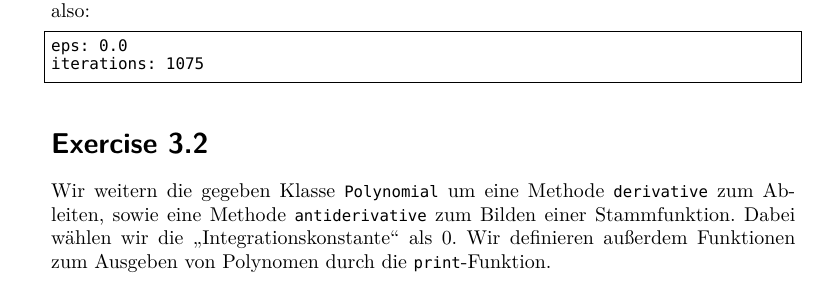
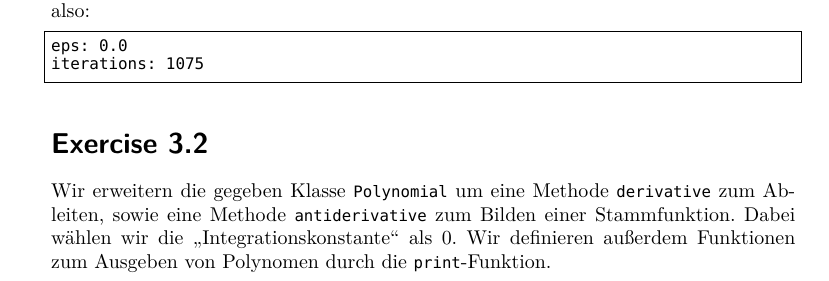
Before and after one commit to cionx/programming-methods-in-scientific-computing-ws-17-18, a LaTeX document (solutions/latex_version.tex, which reads solutions/chapter_03/exercise_03_02.tex): part of page 3 of 21, cut so that both start at the same text. The pictures show the PDF file solutions/latex_version.pdf that the author committed with the source.

Commit message:
Fixed some typos.

```diff
--- a/solutions/chapter_03/exercise_03_02.tex
+++ b/solutions/chapter_03/exercise_03_02.tex
@@ -1,6 +1,6 @@
 \section{}
 
-Wir weitern die gegeben Klasse \texttt{Polynomial} um eine Methode \texttt{derivative} zum Ableiten, sowie eine Methode \texttt{antiderivative} zum Bilden einer Stammfunktion.
+Wir erweitern die gegeben Klasse \texttt{Polynomial} um eine Methode \texttt{derivative} zum Ableiten, sowie eine Methode \texttt{antiderivative} zum Bilden einer Stammfunktion.
 Dabei wählen wir die \enquote{Integrationskonstante} als $0$.
 Wir definieren außerdem Funktionen zum Ausgeben von Polynomen durch die \texttt{print}-Funktion.
 
```
Also changed, not shown: solutions/chapter_03/exercise_03_01.tex (+1 -0 lines), solutions/latex_version.pdf.
